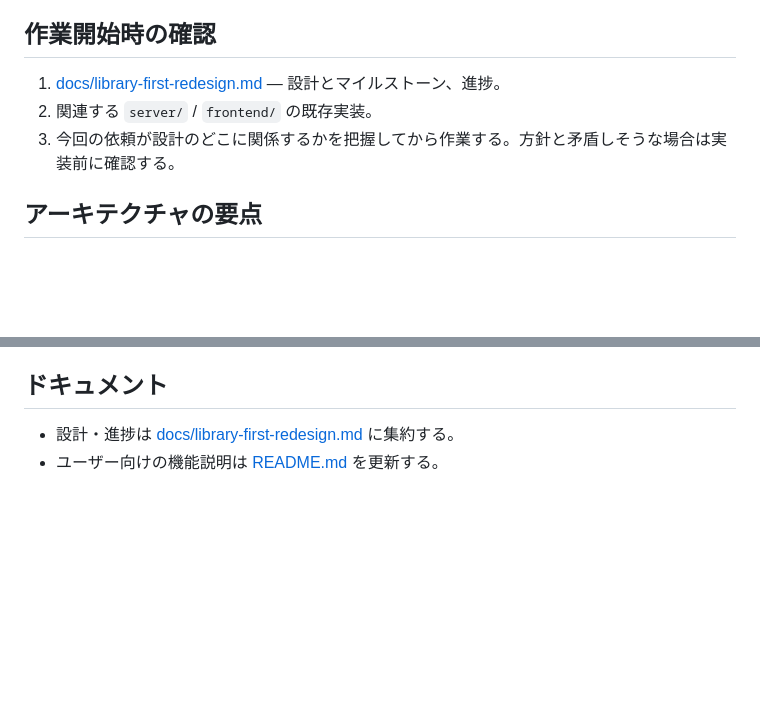
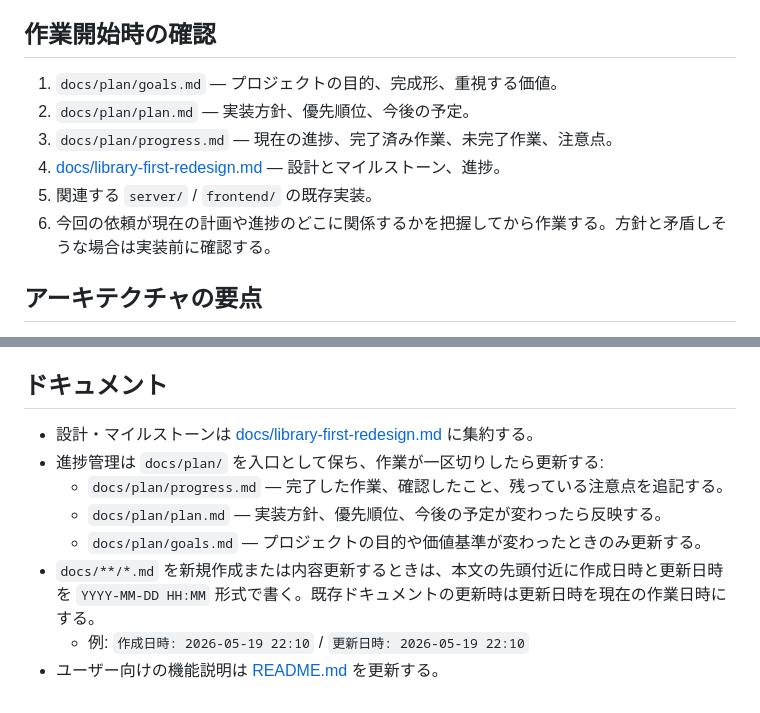
Before and after one commit to ysm446/stable-diffusion-studio, a Markdown page: CLAUDE.md, 2 parts joined by grey strips. Rendered like a GitHub page; blank space fills up the shorter version.

Commit message:
CLAUDE.md: docs/plan の確認・更新ルールを追記（AGENTS.md と同方針）
Co-Authored-By: Claude Fable 5 <noreply@anthropic.com>

```diff
--- a/CLAUDE.md
+++ b/CLAUDE.md
@@ -24,9 +24,12 @@ Forge / ComfyUI / llama-server 連携などの部品を `legacy/` から移植
 
 ## 作業開始時の確認
 
-1. [docs/library-first-redesign.md](docs/library-first-redesign.md) — 設計とマイルストーン、進捗。
-2. 関連する `server/` / `frontend/` の既存実装。
-3. 今回の依頼が設計のどこに関係するかを把握してから作業する。方針と矛盾しそうな場合は実装前に確認する。
+1. `docs/plan/goals.md` — プロジェクトの目的、完成形、重視する価値。
+2. `docs/plan/plan.md` — 実装方針、優先順位、今後の予定。
+3. `docs/plan/progress.md` — 現在の進捗、完了済み作業、未完了作業、注意点。
+4. [docs/library-first-redesign.md](docs/library-first-redesign.md) — 設計とマイルストーン、進捗。
+5. 関連する `server/` / `frontend/` の既存実装。
+6. 今回の依頼が現在の計画や進捗のどこに関係するかを把握してから作業する。方針と矛盾しそうな場合は実装前に確認する。
 
 ## アーキテクチャの要点
 
@@ -69,5 +72,12 @@ Forge / ComfyUI / llama-server 連携などの部品を `legacy/` から移植
 
 ## ドキュメント
 
-- 設計・進捗は [docs/library-first-redesign.md](docs/library-first-redesign.md) に集約する。
+- 設計・マイルストーンは [docs/library-first-redesign.md](docs/library-first-redesign.md) に集約する。
+- 進捗管理は `docs/plan/` を入口として保ち、作業が一区切りしたら更新する:
+  - `docs/plan/progress.md` — 完了した作業、確認したこと、残っている注意点を追記する。
+  - `docs/plan/plan.md` — 実装方針、優先順位、今後の予定が変わったら反映する。
+  - `docs/plan/goals.md` — プロジェクトの目的や価値基準が変わったときのみ更新する。
+- `docs/**/*.md` を新規作成または内容更新するときは、本文の先頭付近に作成日時と更新日時を
+  `YYYY-MM-DD HH:MM` 形式で書く。既存ドキュメントの更新時は更新日時を現在の作業日時にする。
+  - 例: `作成日時: 2026-05-19 22:10` / `更新日時: 2026-05-19 22:10`
 - ユーザー向けの機能説明は [README.md](README.md) を更新する。
```
